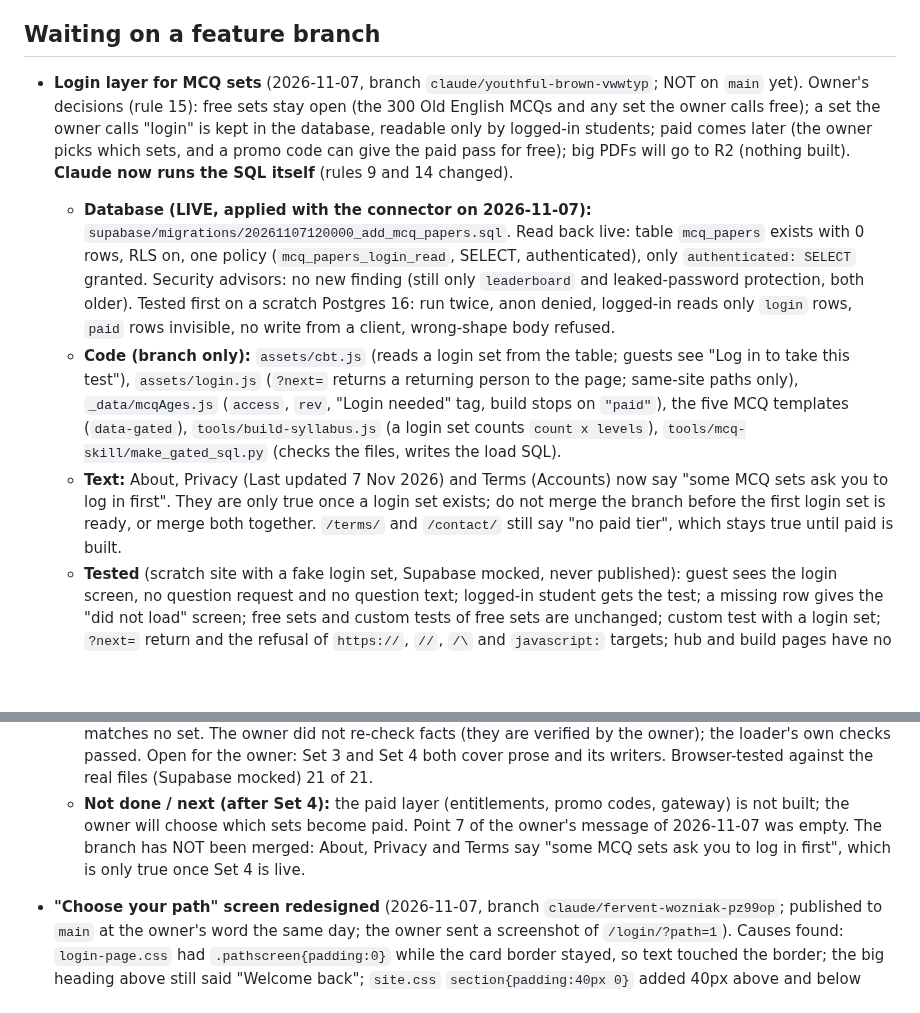
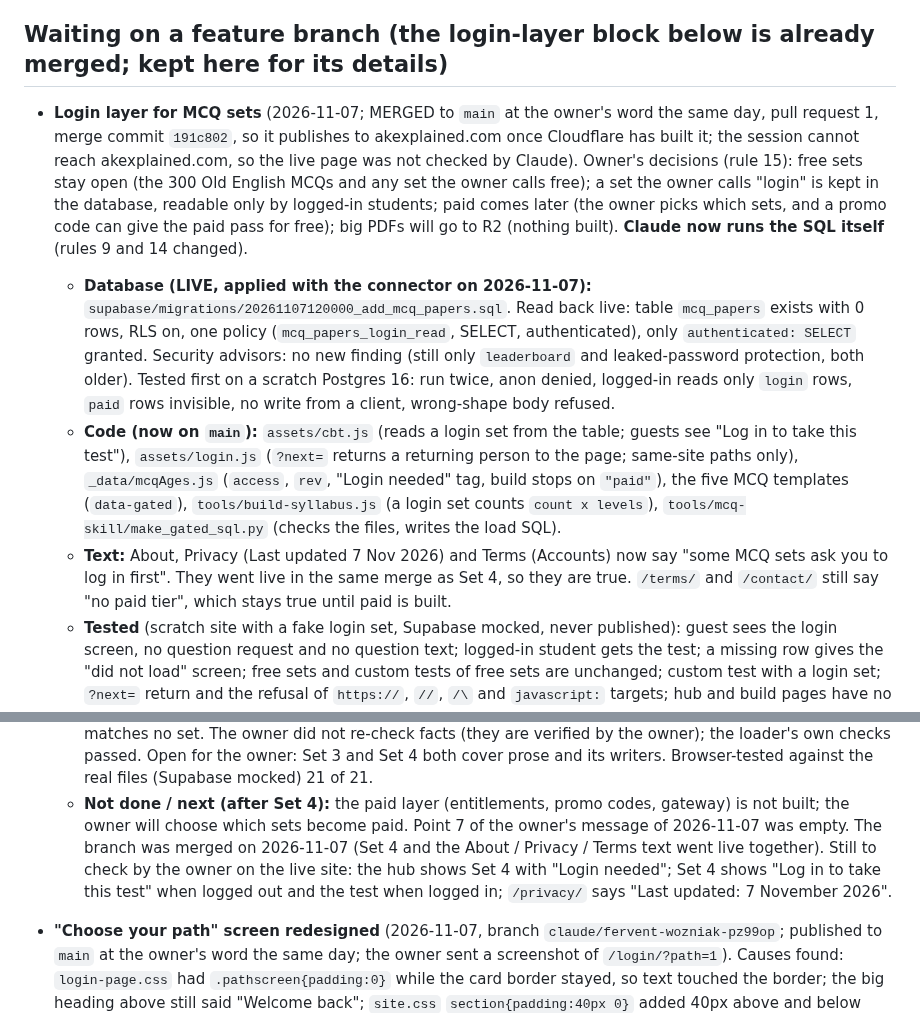
Before and after one commit to afsar069/akexplained-site, a Markdown page: docs/accounts-status.md, 2 parts joined by grey strips. GitHub-like rendering; blank space fills up the shorter version.

Commit message:
Status doc: the login layer and Set 4 are merged to main
Co-Authored-By: Claude Sonnet 5.5 <noreply@anthropic.com>
Claude-Session: https://claude.ai/code/session_01VyAiTQE4HZAdY8ak5a1qbp

```diff
--- a/docs/accounts-status.md
+++ b/docs/accounts-status.md
@@ -89,8 +89,8 @@ Done at the owner's word after a full check of the live dashboard (see the list
 - **Left for later (owner's word, 2026-11-06):** the bell (with the owner's own dashboard), the other journeys (only British
   for now), reading progress and exam-wise progress, tile PNGs (nothing to do until the owner has pictures).
 
-## Waiting on a feature branch
-- **Login layer for MCQ sets** (2026-11-07, branch `claude/youthful-brown-vwwtyp`; NOT on `main` yet). Owner's decisions (rule 15):
+## Waiting on a feature branch (the login-layer block below is already merged; kept here for its details)
+- **Login layer for MCQ sets** (2026-11-07; MERGED to `main` at the owner's word the same day, pull request 1, merge commit `191c802`, so it publishes to akexplained.com once Cloudflare has built it; the session cannot reach akexplained.com, so the live page was not checked by Claude). Owner's decisions (rule 15):
   free sets stay open (the 300 Old English MCQs and any set the owner calls free); a set the owner calls "login" is kept in the
   database, readable only by logged-in students; paid comes later (the owner picks which sets, and a promo code can give the
   paid pass for free); big PDFs will go to R2 (nothing built). **Claude now runs the SQL itself** (rules 9 and 14 changed).
@@ -99,13 +99,13 @@ Done at the owner's word after a full check of the live dashboard (see the list
     only `authenticated: SELECT` granted. Security advisors: no new finding (still only `leaderboard` and leaked-password
     protection, both older). Tested first on a scratch Postgres 16: run twice, anon denied, logged-in reads only `login` rows,
     `paid` rows invisible, no write from a client, wrong-shape body refused.
-  - **Code (branch only):** `assets/cbt.js` (reads a login set from the table; guests see "Log in to take this test"),
+  - **Code (now on `main`):** `assets/cbt.js` (reads a login set from the table; guests see "Log in to take this test"),
     `assets/login.js` (`?next=` returns a returning person to the page; same-site paths only), `_data/mcqAges.js` (`access`,
     `rev`, "Login needed" tag, build stops on `"paid"`), the five MCQ templates (`data-gated`), `tools/build-syllabus.js`
     (a login set counts `count x levels`), `tools/mcq-skill/make_gated_sql.py` (checks the files, writes the load SQL).
   - **Text:** About, Privacy (Last updated 7 Nov 2026) and Terms (Accounts) now say "some MCQ sets ask you to log in first".
-    They are only true once a login set exists; do not merge the branch before the first login set is ready, or merge both
-    together. `/terms/` and `/contact/` still say "no paid tier", which stays true until paid is built.
+    They went live in the same merge as Set 4, so they are true. `/terms/` and `/contact/` still say "no paid tier",
+    which stays true until paid is built.
   - **Tested** (scratch site with a fake login set, Supabase mocked, never published): guest sees the login screen, no
     question request and no question text; logged-in student gets the test; a missing row gives the "did not load" screen;
     free sets and custom tests of free sets are unchanged; custom test with a login set; `?next=` return and the refusal
@@ -127,8 +127,10 @@ Done at the owner's word after a full check of the live dashboard (see the list
     the owner); the loader's own checks passed. Open for the owner: Set 3 and Set 4 both cover prose and its writers.
     Browser-tested against the real files (Supabase mocked) 21 of 21.
   - **Not done / next (after Set 4):** the paid layer (entitlements, promo codes, gateway) is not built; the owner will
-    choose which sets become paid. Point 7 of the owner's message of 2026-11-07 was empty. The branch has NOT been merged:
-    About, Privacy and Terms say "some MCQ sets ask you to log in first", which is only true once Set 4 is live.
+    choose which sets become paid. Point 7 of the owner's message of 2026-11-07 was empty. The branch was merged on
+    2026-11-07 (Set 4 and the About / Privacy / Terms text went live together). Still to check by the owner on the live
+    site: the hub shows Set 4 with "Login needed"; Set 4 shows "Log in to take this test" when logged out and the test
+    when logged in; `/privacy/` says "Last updated: 7 November 2026".
 - **"Choose your path" screen redesigned** (2026-11-07, branch `claude/fervent-wozniak-pz99op`; published to `main` at the owner's word the same day; the owner sent a
   screenshot of `/login/?path=1`). Causes found: `login-page.css` had `.pathscreen{padding:0}` while the card border stayed, so text
   touched the border; the big heading above still said "Welcome back"; `site.css` `section{padding:40px 0}` added 40px above and below
```
